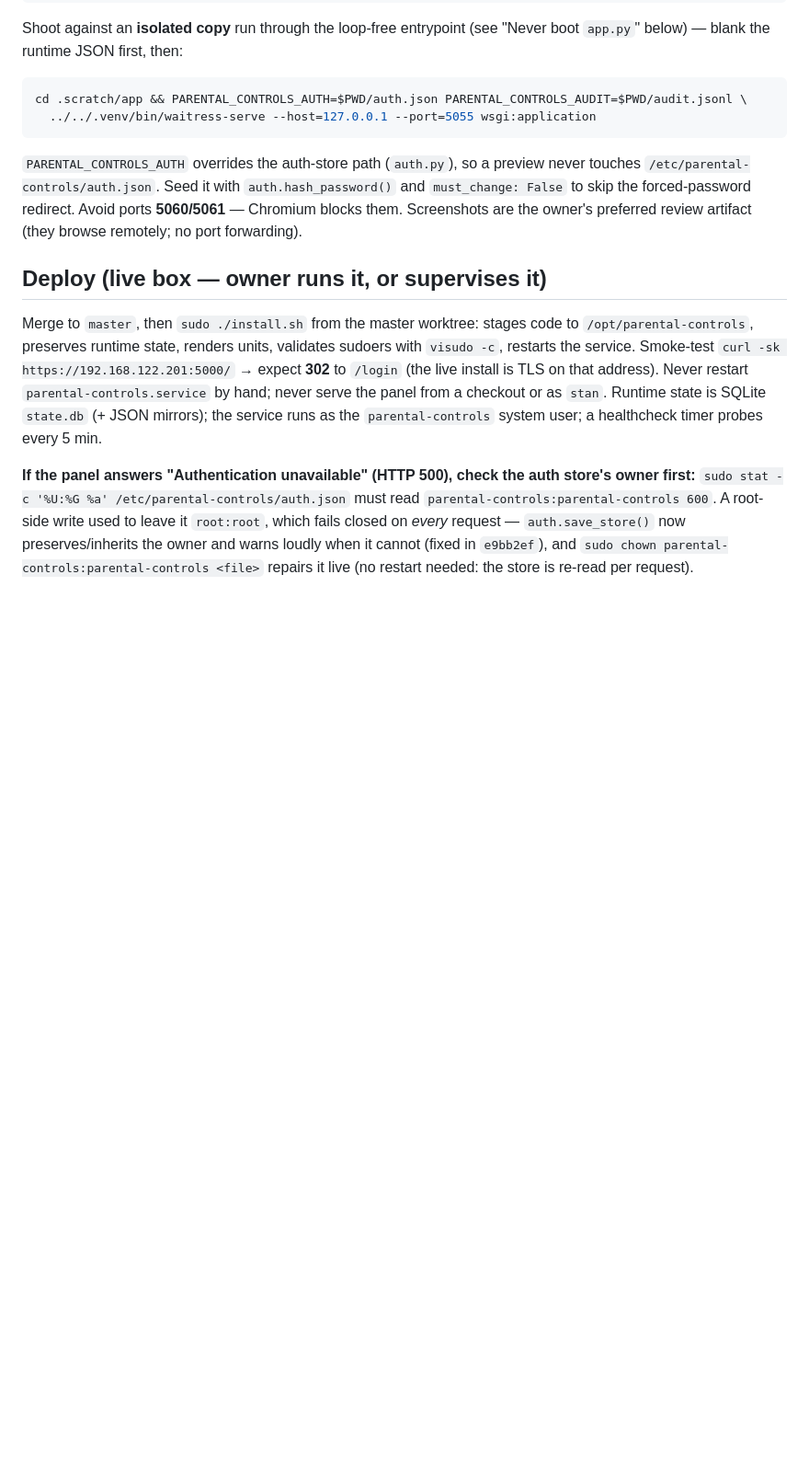
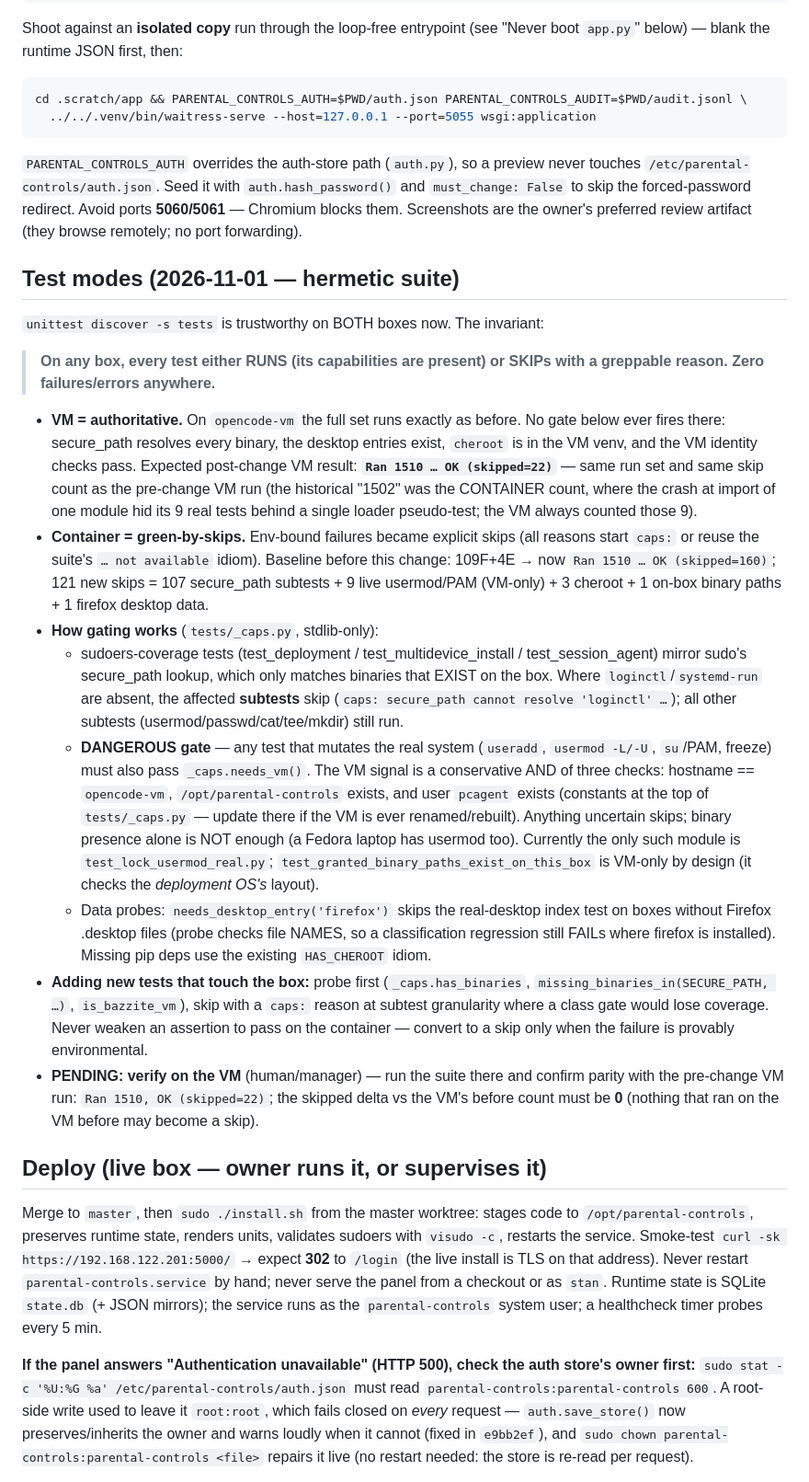
Before and after one commit to mcmillanator/parental-controls, a Markdown page: AGENT_CONTEXT.md, the part around the change. Shown at 92% size. Drawn GitHub-style; blank space fills up the shorter version.

Commit message:
Document hermetic test modes and the VM-only safety gate

```diff
--- a/AGENT_CONTEXT.md
+++ b/AGENT_CONTEXT.md
@@ -191,6 +191,58 @@ never touches `/etc/parental-controls/auth.json`. Seed it with
 `auth.hash_password()` and `must_change: False` to skip the forced-password
 redirect. Avoid ports **5060/5061** — Chromium blocks them. Screenshots are the
 owner's preferred review artifact (they browse remotely; no port forwarding).
+
+## Test modes (2026-11-01 — hermetic suite)
+
+`unittest discover -s tests` is trustworthy on BOTH boxes now. The invariant:
+
+> **On any box, every test either RUNS (its capabilities are present) or
+> SKIPs with a greppable reason. Zero failures/errors anywhere.**
+
+* **VM = authoritative.** On `opencode-vm` the full set runs exactly as
+  before. No gate below ever fires there: secure_path resolves every
+  binary, the desktop entries exist, `cheroot` is in the VM venv, and
+  the VM identity checks pass. Expected post-change VM result:
+  **`Ran 1510 … OK (skipped=22)`** — same run set and same skip count as
+  the pre-change VM run (the historical "1502" was the CONTAINER count,
+  where the crash at import of one module hid its 9 real tests behind a
+  single loader pseudo-test; the VM always counted those 9).
+* **Container = green-by-skips.** Env-bound failures became explicit
+  skips (all reasons start `caps:` or reuse the suite's `… not available`
+  idiom). Baseline before this change: 109F+4E → now `Ran 1510 …
+  OK (skipped=160)`; 121 new skips = 107 secure_path subtests + 9 live
+  usermod/PAM (VM-only) + 3 cheroot + 1 on-box binary paths + 1 firefox
+  desktop data.
+* **How gating works** (`tests/_caps.py`, stdlib-only):
+  * sudoers-coverage tests (test_deployment / test_multidevice_install /
+    test_session_agent) mirror sudo's secure_path lookup, which only
+    matches binaries that EXIST on the box. Where `loginctl`/`systemd-run`
+    are absent, the affected **subtests** skip
+    (`caps: secure_path cannot resolve 'loginctl' …`); all other subtests
+    (usermod/passwd/cat/tee/mkdir) still run.
+  * **DANGEROUS gate** — any test that mutates the real system
+    (`useradd`, `usermod -L/-U`, `su`/PAM, freeze) must also pass
+    `_caps.needs_vm()`. The VM signal is a conservative AND of three
+    checks: hostname == `opencode-vm`, `/opt/parental-controls` exists,
+    and user `pcagent` exists (constants at the top of `tests/_caps.py` —
+    update there if the VM is ever renamed/rebuilt). Anything uncertain
+    skips; binary presence alone is NOT enough (a Fedora laptop has
+    usermod too). Currently the only such module is
+    `test_lock_usermod_real.py`; `test_granted_binary_paths_exist_on_this_box`
+    is VM-only by design (it checks the *deployment OS's* layout).
+  * Data probes: `needs_desktop_entry('firefox')` skips the real-desktop
+    index test on boxes without Firefox .desktop files (probe checks file
+    NAMES, so a classification regression still FAILs where firefox is
+    installed). Missing pip deps use the existing `HAS_CHEROOT` idiom.
+* **Adding new tests that touch the box:** probe first (`_caps.has_binaries`,
+  `missing_binaries_in(SECURE_PATH, …)`, `is_bazzite_vm`), skip with a
+  `caps:` reason at subtest granularity where a class gate would lose
+  coverage. Never weaken an assertion to pass on the container — convert
+  to a skip only when the failure is provably environmental.
+* **PENDING: verify on the VM** (human/manager) — run the suite there and
+  confirm parity with the pre-change VM run: `Ran 1510, OK (skipped=22)`;
+  the skipped delta vs the VM's before count must be **0** (nothing that
+  ran on the VM before may become a skip).
 
 ## Deploy (live box — owner runs it, or supervises it)
 
```
